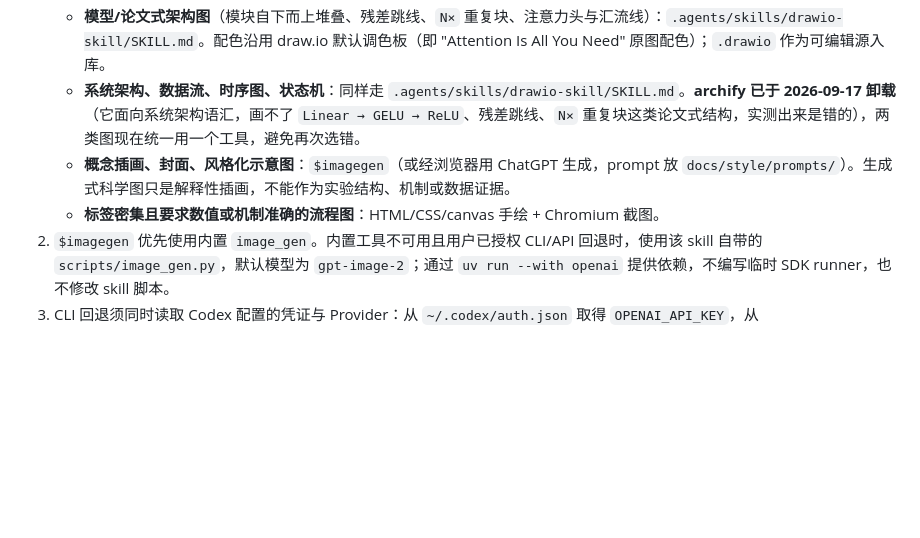
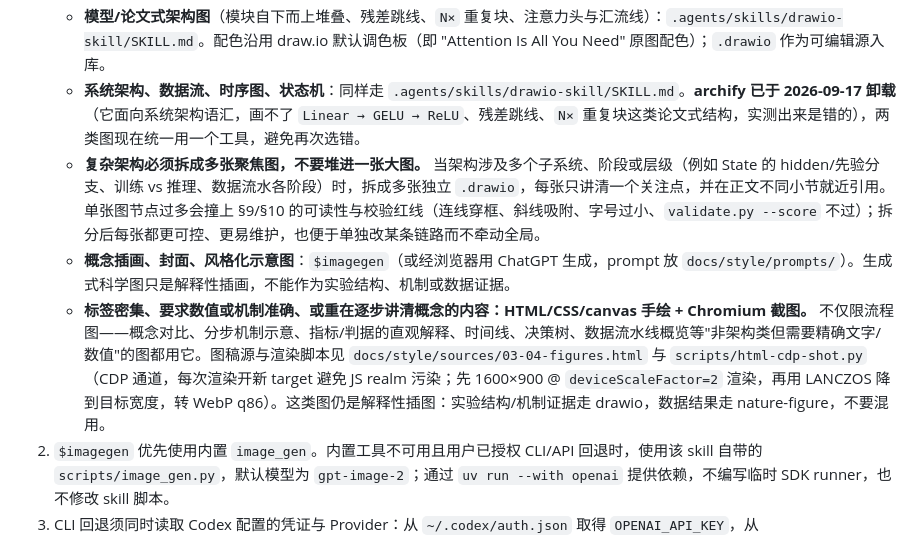
Before and after one commit to CaiZongyuan/virtual-cell-2026, a Markdown page: AGENTS.md, the part around the change. Rendered like a GitHub page; blank space fills up the shorter version.

Commit message:
docs(AGENTS): 教程图片规范新增两条——架构图拆分 + HTML 图稿扩界
按用户反馈修订 `AGENTS.md`「教程图片」一节：

1. drawio 架构图不得堆进一张大图。复杂架构（多子系统/阶段/层级，例如 State
   的 hidden/先验分支、训练 vs 推理、数据流水各阶段）必须拆成多张聚焦
   `.drawio`，每张只讲一个关注点，并在正文不同小节就近引用。单张大图会撞 §9/§10
   可读性与 `validate.py --score` 校验红线（连线穿框、斜线吸附、字号过小）。

2. HTML/CSS/canvas 截图不只用于标签密集流程图，扩展到"非架构类但需精确
   文字/数值"的内容：概念对比、分步机制示意、指标/判据直观解释、时间线、
   决策树、数据流水线概览等。注明图稿源 `docs/style/sources/03-04-figures.html`
   与 `scripts/html-cdp-shot.py` 的 CDP 渲染约定（每次开新 target 避免 JS realm
   污染），并明确分工边界：实验结构/机制证据走 drawio，数据结果走 nature-figure。

```diff
--- a/AGENTS.md
+++ b/AGENTS.md
@@ -65,8 +65,9 @@
    - **科研数据图**（散点、热图、误差棒、多面板结果图）：`.agents/skills/nature-figure/SKILL.md`，Python(matplotlib/seaborn) 或 R(ggplot2) 源脚本 + 导出矢量，再转 WebP。
    - **模型/论文式架构图**（模块自下而上堆叠、残差跳线、`N×` 重复块、注意力头与汇流线）：`.agents/skills/drawio-skill/SKILL.md`。配色沿用 draw.io 默认调色板（即 "Attention Is All You Need" 原图配色）；`.drawio` 作为可编辑源入库。
    - **系统架构、数据流、时序图、状态机**：同样走 `.agents/skills/drawio-skill/SKILL.md`。**archify 已于 2026-09-17 卸载**（它面向系统架构语汇，画不了 `Linear → GELU → ReLU`、残差跳线、`N×` 重复块这类论文式结构，实测出来是错的），两类图现在统一用一个工具，避免再次选错。
+   - **复杂架构必须拆成多张聚焦图，不要堆进一张大图。** 当架构涉及多个子系统、阶段或层级（例如 State 的 hidden/先验分支、训练 vs 推理、数据流水各阶段）时，拆成多张独立 `.drawio`，每张只讲清一个关注点，并在正文不同小节就近引用。单张图节点过多会撞上 §9/§10 的可读性与校验红线（连线穿框、斜线吸附、字号过小、`validate.py --score` 不过）；拆分后每张都更可控、更易维护，也便于单独改某条链路而不牵动全局。
    - **概念插画、封面、风格化示意图**：`$imagegen`（或经浏览器用 ChatGPT 生成，prompt 放 `docs/style/prompts/`）。生成式科学图只是解释性插画，不能作为实验结构、机制或数据证据。
-   - **标签密集且要求数值或机制准确的流程图**：HTML/CSS/canvas 手绘 + Chromium 截图。
+   - **标签密集、要求数值或机制准确、或重在逐步讲清概念的内容：HTML/CSS/canvas 手绘 + Chromium 截图。** 不仅限流程图——概念对比、分步机制示意、指标/判据的直观解释、时间线、决策树、数据流水线概览等"非架构类但需要精确文字/数值"的图都用它。图稿源与渲染脚本见 `docs/style/sources/03-04-figures.html` 与 `scripts/html-cdp-shot.py`（CDP 通道，每次渲染开新 target 避免 JS realm 污染；先 1600×900 @ `deviceScaleFactor=2` 渲染，再用 LANCZOS 降到目标宽度，转 WebP q86）。这类图仍是解释性插图：实验结构/机制证据走 drawio，数据结果走 nature-figure，不要混用。
 2. `$imagegen` 优先使用内置 `image_gen`。内置工具不可用且用户已授权 CLI/API 回退时，使用该 skill 自带的 `scripts/image_gen.py`，默认模型为 `gpt-image-2`；通过 `uv run --with openai` 提供依赖，不编写临时 SDK runner，也不修改 skill 脚本。
 3. CLI 回退须同时读取 Codex 配置的凭证与 Provider：从 `~/.codex/auth.json` 取得 `OPENAI_API_KEY`，从 `~/.codex/config.toml` 取得当前 provider 的 `base_url`；当前 custom provider 供 OpenAI SDK 使用时在该 URL 后补 `/v1` 并设置 `OPENAI_BASE_URL`。只在子进程环境中注入，不打印、复制、持久化或写入仓库。若只带 Key 直连官方端点，custom-provider Key 会返回 401。
 4. 参考图只作风格、构图或情绪指导时，在 prompt 中明确写 `Image 1: style/layout reference`，不得把它描述成待保留内容的 edit target。CLI 需要传图时使用 `edit --image <reference>` 调用图像输入接口，并要求替换原内容、只继承指定视觉特征；`gpt-image-2` 不设置 `input_fidelity`。
```
